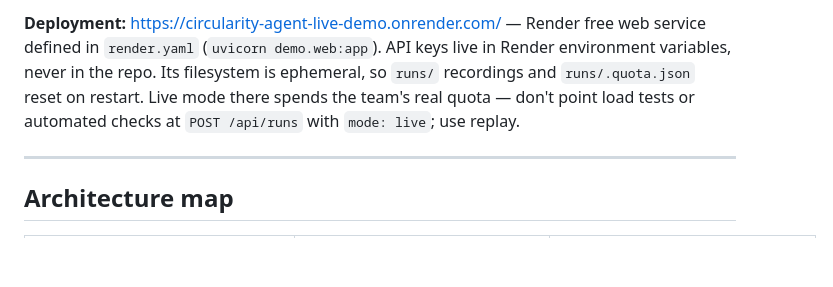
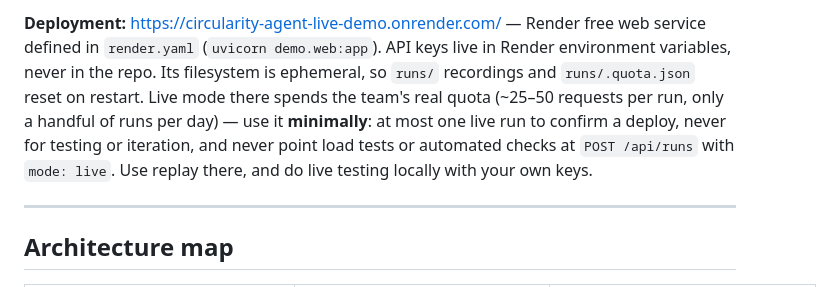
Before and after one commit to k-karthik-pai/Bit-N-Build, a Markdown page: AGENTS.md, the part around the change. GitHub-like rendering; blank space fills up the shorter version.

```diff
--- a/AGENTS.md
+++ b/AGENTS.md
@@ -51,8 +51,10 @@ All entry points accept `--env-file PATH` (existing environment variables take p
 service defined in `render.yaml` (`uvicorn demo.web:app`). API keys live
 in Render environment variables, never in the repo. Its filesystem is ephemeral, so
 `runs/` recordings and `runs/.quota.json` reset on restart. Live mode there spends the
-team's real quota — don't point load tests or automated checks at `POST /api/runs` with
-`mode: live`; use replay.
+team's real quota (~25–50 requests per run, only a handful of runs per day) — use it
+**minimally**: at most one live run to confirm a deploy, never for testing or iteration,
+and never point load tests or automated checks at `POST /api/runs` with `mode: live`.
+Use replay there, and do live testing locally with your own keys.
 
 ---
 
```
Also changed, not shown: README.md (+8 -3 lines).
